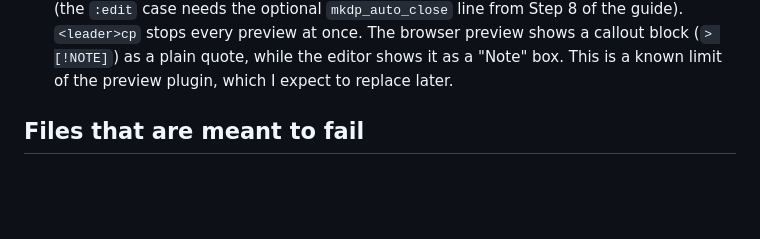
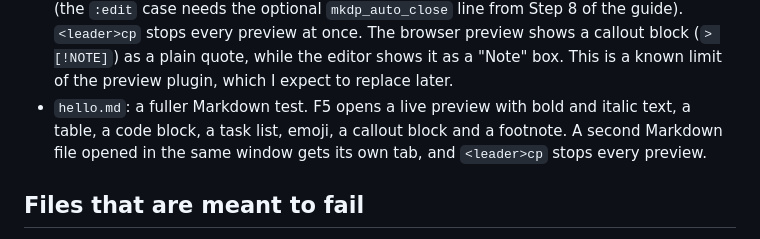
Before and after one commit to james-s-pearson/Cybersecurity-Portfolio, a Markdown page: foundations/lazyvim-testfiles/README.md, the part around the change. Rendered like a GitHub page; blank space fills up the shorter version.

Commit message:
Add hello.md as a fuller Markdown test file and list it in the test-files README

```diff
--- a/foundations/lazyvim-testfiles/README.md
+++ b/foundations/lazyvim-testfiles/README.md
@@ -56,6 +56,10 @@ result with the list below.
   shows a callout block (`> [!NOTE]`) as a plain quote, while the editor
   shows it as a "Note" box. This is a known limit of the preview plugin,
   which I expect to replace later.
+- `hello.md`: a fuller Markdown test. F5 opens a live preview with bold and
+  italic text, a table, a code block, a task list, emoji, a callout block and
+  a footnote. A second Markdown file opened in the same window gets its own
+  tab, and `<leader>cp` stops every preview.
 
 ## Files that are meant to fail
 
```
Also changed, not shown: foundations/lazyvim-testfiles/hello.md (added, +62 -0 lines).
